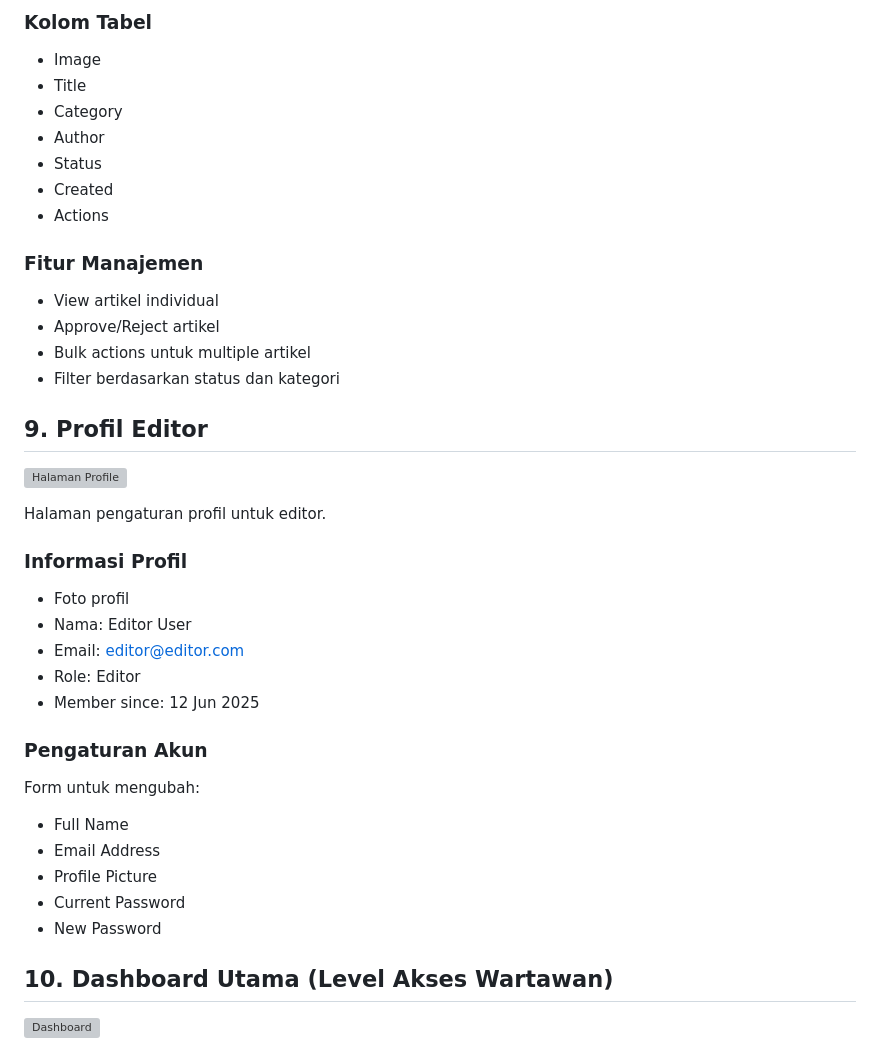
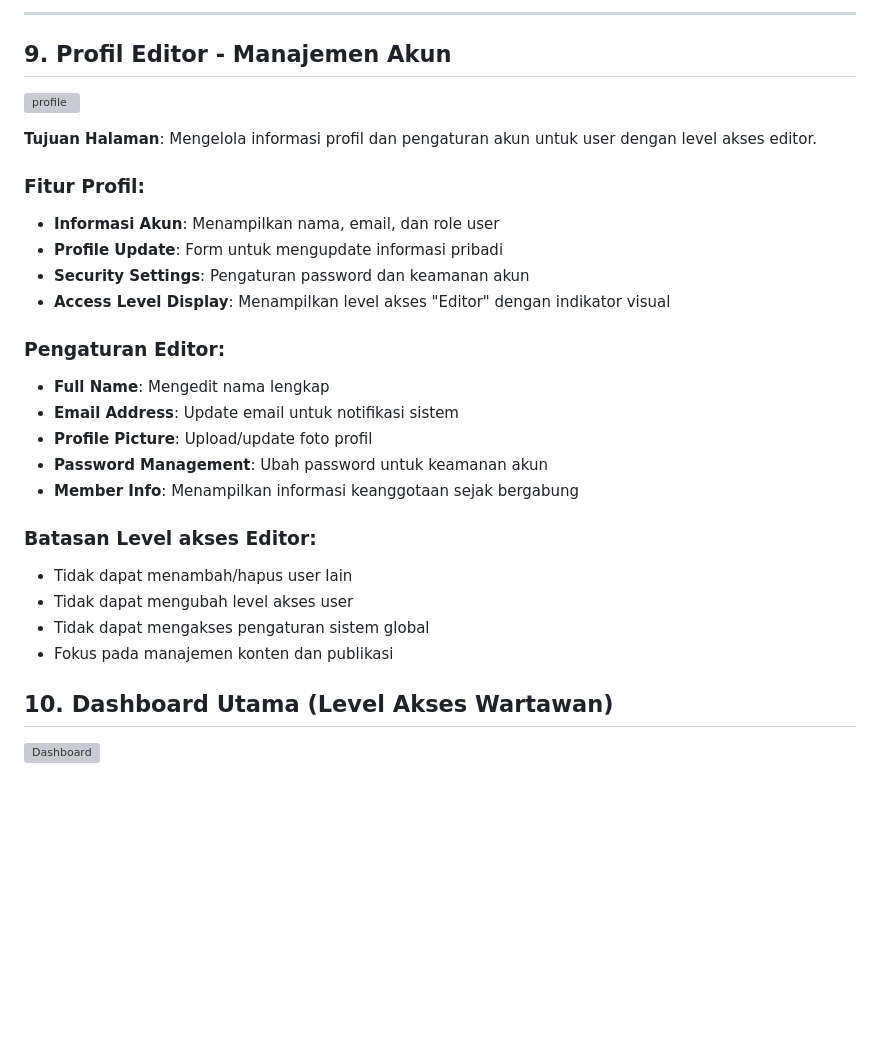
Before and after one commit to TanggBintang/UAS-PEMROGRAMAN-WEB, a Markdown page: README.md, the part around the change printed below. GitHub-like rendering; blank space fills up the shorter version; grey boxes are pictures that could not be loaded.

```diff
--- a/README.md
+++ b/README.md
@@ -279,38 +273,29 @@ Tampilan tabel komprehensif untuk manajemen berita massal.
 
-### Kolom Tabel
-- Image
-- Title
-- Category
-- Author
-- Status
-- Created
-- Actions
+---
 
-### Fitur Manajemen
-- View artikel individual
-- Approve/Reject artikel
-- Bulk actions untuk multiple artikel
-- Filter berdasarkan status dan kategori
+## 9. Profil Editor - Manajemen Akun
+![profile](https://github.com/user-attachments/assets/9887aab0-a92d-4d32-9f75-f6586c7b618c)
 
-## 9. Profil Editor
-![Halaman Profile](https://github.com/user-attachments/assets/d3e1a899-45a9-4f76-bc4d-0db50bb6f5e1)
+**Tujuan Halaman**: Mengelola informasi profil dan pengaturan akun untuk user dengan level akses editor.
 
-Halaman pengaturan profil untuk editor.
+### Fitur Profil:
+- **Informasi Akun**: Menampilkan nama, email, dan role user
+- **Profile Update**: Form untuk mengupdate informasi pribadi
+- **Security Settings**: Pengaturan password dan keamanan akun
+- **Access Level Display**: Menampilkan level akses "Editor" dengan indikator visual
 
-### Informasi Profil
-- Foto profil
-- Nama: Editor User
-- Email: editor@editor.com
-- Role: Editor
-- Member since: 12 Jun 2025
+### Pengaturan Editor:
+- **Full Name**: Mengedit nama lengkap
+- **Email Address**: Update email untuk notifikasi sistem
+- **Profile Picture**: Upload/update foto profil
+- **Password Management**: Ubah password untuk keamanan akun
+- **Member Info**: Menampilkan informasi keanggotaan sejak bergabung
 
-### Pengaturan Akun
-Form untuk mengubah:
-- Full Name
-- Email Address
-- Profile Picture
-- Current Password
-- New Password
+### Batasan Level akses Editor:
+- Tidak dapat menambah/hapus user lain
+- Tidak dapat mengubah level akses user
+- Tidak dapat mengakses pengaturan sistem global
+- Fokus pada manajemen konten dan publikasi
 
 ## 10. Dashboard Utama (Level Akses Wartawan)
 ![Dashboard](https://github.com/user-attachments/assets/a2aa08b2-9dbf-4acd-9076-28790a26d2f0)
```
Also changed, not shown: other parts of README.md (+41 -47 lines).
